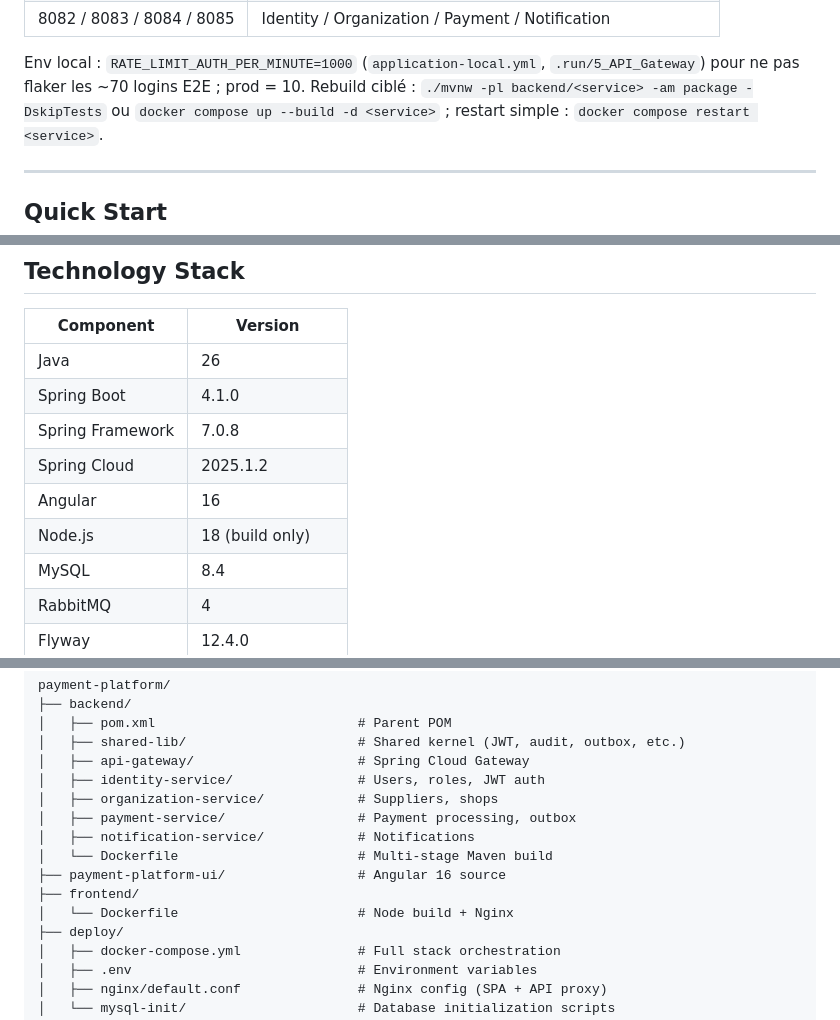
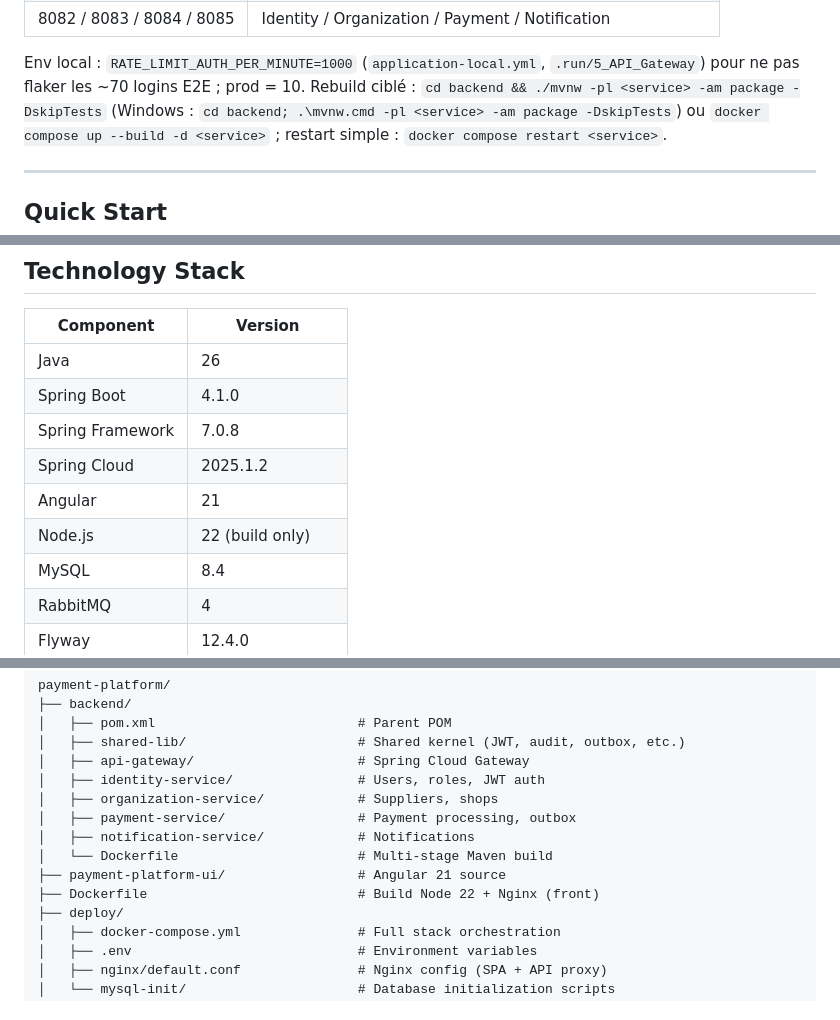
Before and after one commit to Ali03061992/payment-platform, a Markdown page: deploy/LOCAL_DEV.md, 3 parts joined by grey strips. Drawn GitHub-style.

Commit message:
docs: actualiser le guide de développement local
- Angular 21 et Node.js 22
- arborescence réelle (Dockerfile racine, payment-platform-ui)
- commande Maven ciblée depuis backend/

```diff
--- a/deploy/LOCAL_DEV.md
+++ b/deploy/LOCAL_DEV.md
@@ -164,7 +164,8 @@ Front : `cd payment-platform-ui && npm run start:local` → `ng serve --port 420
 
 Env local : `RATE_LIMIT_AUTH_PER_MINUTE=1000` (`application-local.yml`, `.run/5_API_Gateway`)
 pour ne pas flaker les ~70 logins E2E ; prod = 10.
-Rebuild ciblé : `./mvnw -pl backend/<service> -am package -DskipTests`
+Rebuild ciblé : `cd backend && ./mvnw -pl <service> -am package -DskipTests`
+(Windows : `cd backend; .\mvnw.cmd -pl <service> -am package -DskipTests`)
 ou `docker compose up --build -d <service>` ; restart simple : `docker compose restart <service>`.
 
 ---
@@ -257,8 +258,8 @@ Defined in `deploy/.env`:
 | Spring Boot | 4.1.0 |
 | Spring Framework | 7.0.8 |
 | Spring Cloud | 2025.1.2 |
-| Angular | 16 |
-| Node.js | 18 (build only) |
+| Angular | 21 |
+| Node.js | 22 (build only) |
 | MySQL | 8.4 |
 | RabbitMQ | 4 |
 | Flyway | 12.4.0 |
@@ -280,9 +281,8 @@ payment-platform/
 │   ├── payment-service/                 # Payment processing, outbox
 │   ├── notification-service/            # Notifications
 │   └── Dockerfile                       # Multi-stage Maven build
-├── payment-platform-ui/                 # Angular 16 source
-├── frontend/
-│   └── Dockerfile                       # Node build + Nginx
+├── payment-platform-ui/                 # Angular 21 source
+├── Dockerfile                           # Build Node 22 + Nginx (front)
 ├── deploy/
 │   ├── docker-compose.yml               # Full stack orchestration
 │   ├── .env                             # Environment variables
```
Also changed, not shown: other parts of deploy/LOCAL_DEV.md (+1 -1 lines).
